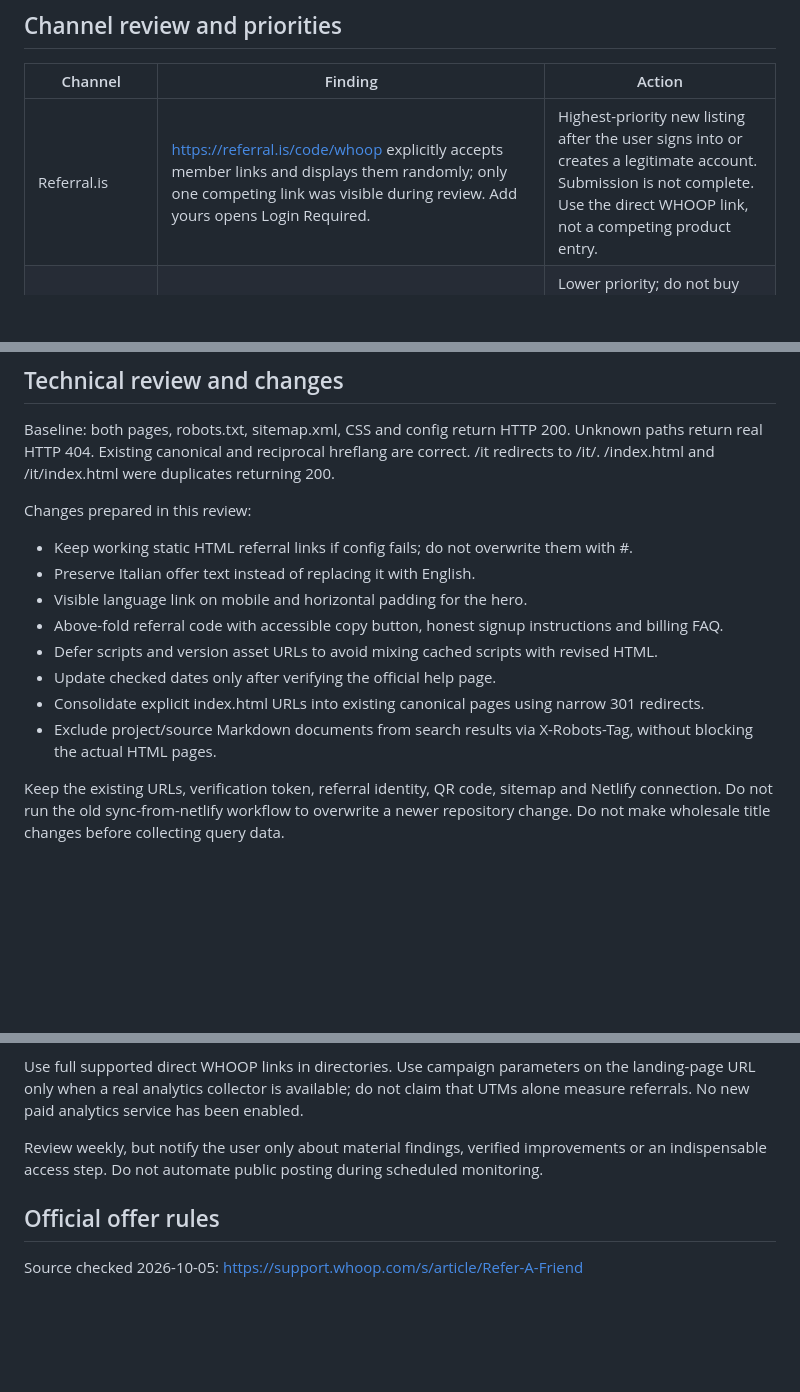
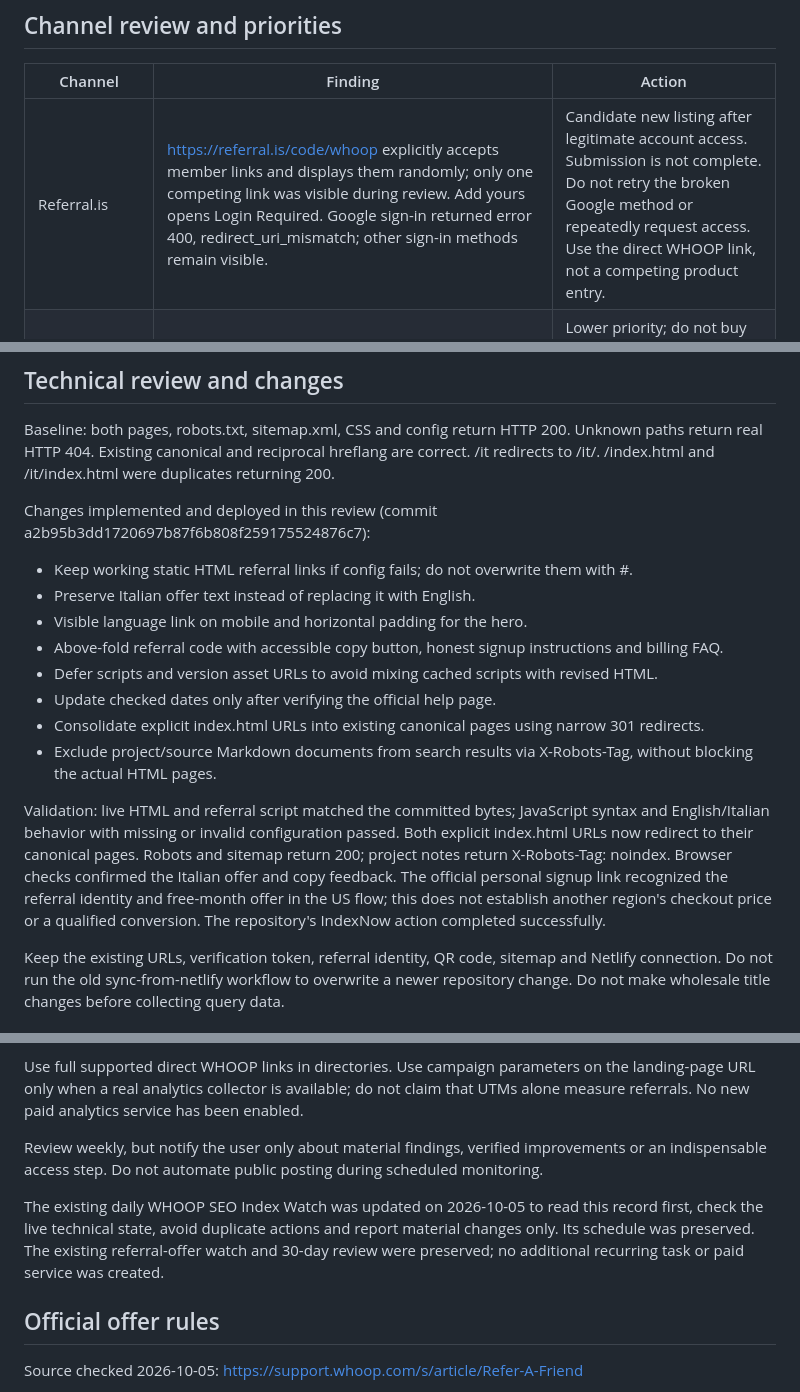
Before and after one commit to Domeliba/recovery-wearable-notes, a Markdown page: PROJECT_STATUS.md, 3 parts joined by grey strips. Rendered like a GitHub page; blank space fills up the shorter version.

Commit message:
Record deployment checks, monitoring and directory access blocker

```diff
--- a/PROJECT_STATUS.md
+++ b/PROJECT_STATUS.md
@@ -28,7 +28,7 @@ The earlier suggestion to create a post in r/referralcodes was superseded by dir
 
 | Channel | Finding | Action |
 | --- | --- | --- |
-| Referral.is | https://referral.is/code/whoop explicitly accepts member links and displays them randomly; only one competing link was visible during review. Add yours opens Login Required. | Highest-priority new listing after the user signs into or creates a legitimate account. Submission is not complete. Use the direct WHOOP link, not a competing product entry. |
+| Referral.is | https://referral.is/code/whoop explicitly accepts member links and displays them randomly; only one competing link was visible during review. Add yours opens Login Required. Google sign-in returned error 400, redirect_uri_mismatch; other sign-in methods remain visible. | Candidate new listing after legitimate account access. Submission is not complete. Do not retry the broken Google method or repeatedly request access. Use the direct WHOOP link, not a competing product entry. |
 | Referrals Buddy | Pricing is free for 30 days with one link, then listing pauses unless upgraded; Member is £5/month. https://referralsbuddy.com/pricing | Lower priority; do not buy membership or Spotlight. Earlier blanket recommendation as a free permanent directory is incorrect for new accounts. |
 | Doctor of Credit | https://www.doctorofcredit.com/whoop-referral-codes/ says comments are now closed to prevent abuse. | No submission. |
 | Invitation / Refer.guide | Explicitly accepts member referral pages, but the reviewed WHOOP description still advertises $30 off rather than the current official free-month wording. https://invitation.codes/whoop | Secondary candidate; account and accurate listing text required. Do not repeat stale cash-discount claims. |
@@ -39,7 +39,7 @@ The earlier suggestion to create a post in r/referralcodes was superseded by dir
 
 Baseline: both pages, robots.txt, sitemap.xml, CSS and config return HTTP 200. Unknown paths return real HTTP 404. Existing canonical and reciprocal hreflang are correct. /it redirects to /it/. /index.html and /it/index.html were duplicates returning 200.
 
-Changes prepared in this review:
+Changes implemented and deployed in this review (commit a2b95b3dd1720697b87f6b808f259175524876c7):
 
 - Keep working static HTML referral links if config fails; do not overwrite them with #.
 - Preserve Italian offer text instead of replacing it with English.
@@ -49,6 +49,8 @@ Changes prepared in this review:
 - Update checked dates only after verifying the official help page.
 - Consolidate explicit index.html URLs into existing canonical pages using narrow 301 redirects.
 - Exclude project/source Markdown documents from search results via X-Robots-Tag, without blocking the actual HTML pages.
+
+Validation: live HTML and referral script matched the committed bytes; JavaScript syntax and English/Italian behavior with missing or invalid configuration passed. Both explicit index.html URLs now redirect to their canonical pages. Robots and sitemap return 200; project notes return X-Robots-Tag: noindex. Browser checks confirmed the Italian offer and copy feedback. The official personal signup link recognized the referral identity and free-month offer in the US flow; this does not establish another region's checkout price or a qualified conversion. The repository's IndexNow action completed successfully.
 
 Keep the existing URLs, verification token, referral identity, QR code, sitemap and Netlify connection. Do not run the old sync-from-netlify workflow to overwrite a newer repository change. Do not make wholesale title changes before collecting query data.
 
@@ -72,6 +74,8 @@ Use full supported direct WHOOP links in directories. Use campaign parameters on
 
 Review weekly, but notify the user only about material findings, verified improvements or an indispensable access step. Do not automate public posting during scheduled monitoring.
 
+The existing daily WHOOP SEO Index Watch was updated on 2026-10-05 to read this record first, check the live technical state, avoid duplicate actions and report material changes only. Its schedule was preserved. The existing referral-offer watch and 30-day review were preserved; no additional recurring task or paid service was created.
+
 ## Official offer rules
 
 Source checked 2026-10-05: https://support.whoop.com/s/article/Refer-A-Friend
```
